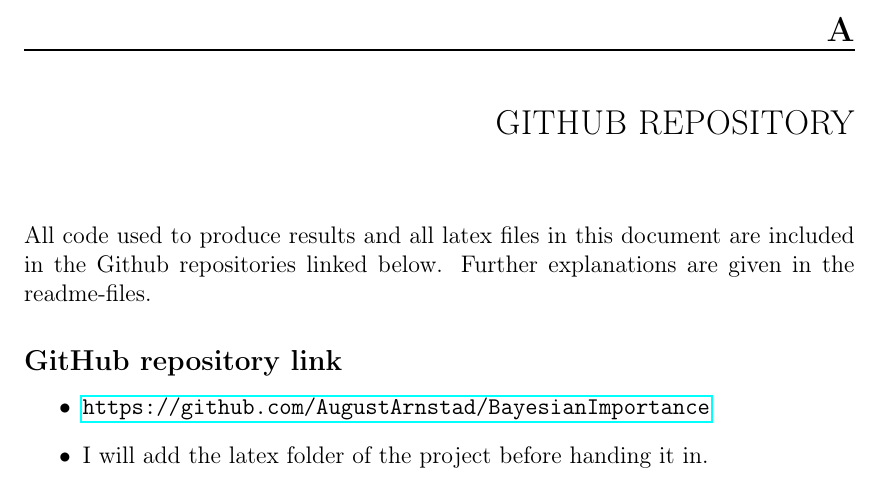
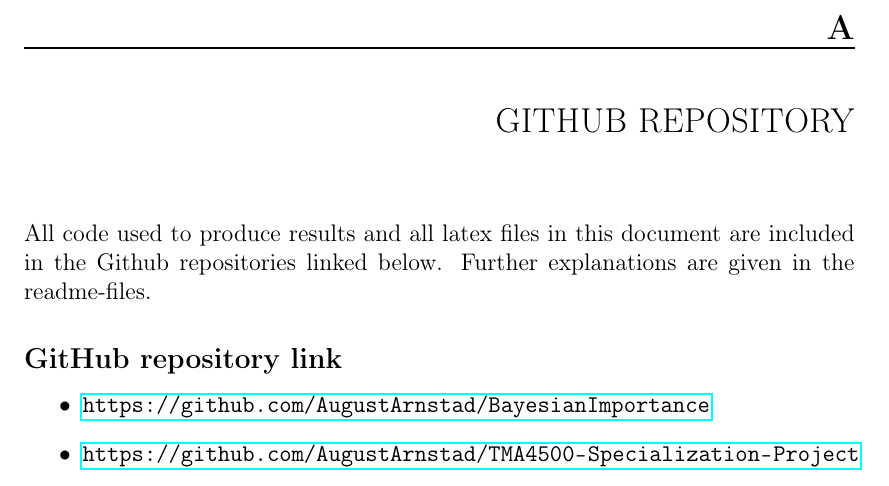
Before and after one commit to AugustArnstad/TMA4500-Specialization-Project, a LaTeX thesis (main.tex, which reads Chapters/08AppendixA.tex): part of page 47 of 53, cut so that both start at the same text. Compiled offline with pdfLaTeX.

Commit message:
Finalizig appendix

```diff
--- a/Chapters/08AppendixA.tex
+++ b/Chapters/08AppendixA.tex
@@ -6,5 +6,5 @@ All code used to produce results and all latex files in this document are includ
 \subsection*{GitHub repository link}
 \begin{itemize}
     \item \url{https://github.com/AugustArnstad/BayesianImportance}
-    \item I will add the latex folder of the project before handing it in.
+    \item \url{https://github.com/AugustArnstad/TMA4500-Specialization-Project}
 \end{itemize}
```
Also changed, not shown: main.pdf.
